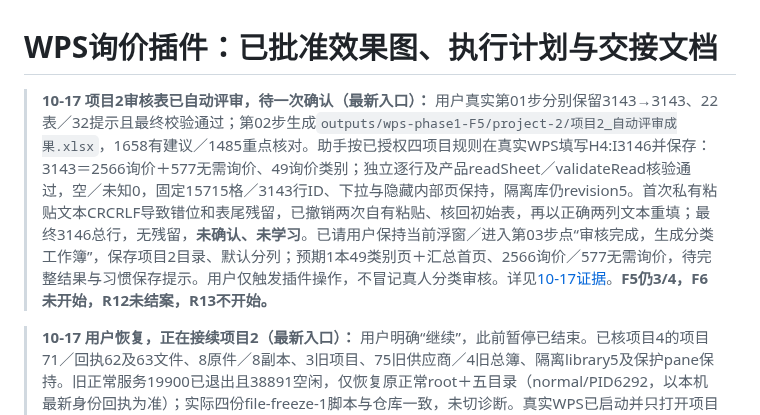
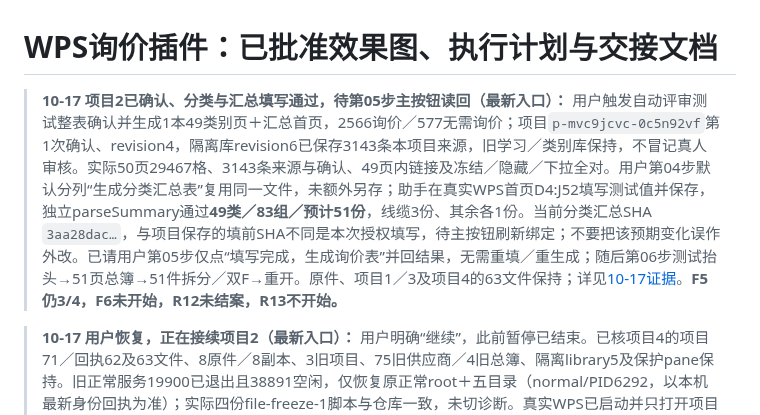
Before and after one commit to yang123-pot/wps-rfq-addin, a Markdown page: handoff.md, the part around the change. Drawn GitHub-style.

Commit message:
docs: verify F5 project2 category and summary preparation

```diff
--- a/handoff.md
+++ b/handoff.md
@@ -1,6 +1,6 @@
 # WPS询价插件：已批准效果图、执行计划与交接文档
 
-> **10-17 项目2审核表已自动评审，待一次确认（最新入口）：** 用户真实第01步分别保留3143→3143、22表／32提示且最终校验通过；第02步生成`outputs/wps-phase1-F5/project-2/项目2_自动评审成果.xlsx`，1658有建议／1485重点核对。助手按已授权四项目规则在真实WPS填写H4:I3146并保存：3143＝2566询价＋577无需询价、49询价类别；独立逐行及产品readSheet／validateRead核验通过，空／未知0，固定15715格／3143行ID、下拉与隐藏内部页保持，隔离库仍revision5。首次私有粘贴文本CRCRLF导致错位和表尾残留，已撤销两次自有粘贴、核回初始表，再以正确两列文本重填；最终3146总行，无残留，**未确认、未学习**。已请用户保持当前浮窗／进入第03步点“审核完成，生成分类工作簿”，保存项目2目录、默认分列；预期1本49类别页＋汇总首页、2566询价／577无需询价，待完整结果与习惯保存提示。用户仅触发插件操作，不冒记真人分类审核。详见[10-17证据](docs/wps-phase1-f5-resume-evidence-20261017.md)。**F5仍3/4，F6未开始，R12未结案，R13不开始。**
+> **10-17 项目2已确认、分类与汇总填写通过，待第05步主按钮读回（最新入口）：** 用户触发自动评审测试整表确认并生成1本49类别页＋汇总首页，2566询价／577无需询价；项目`p-mvc9jcvc-0c5n92vf`第1次确认、revision4，隔离库revision6已保存3143条本项目来源，旧学习／类别库保持，不冒记真人审核。实际50页29467格、3143条来源与确认、49页内链接及冻结／隐藏／下拉全对。用户第04步默认分列“生成分类汇总表”复用同一文件，未额外另存；助手在真实WPS首页D4:J52填写测试值并保存，独立parseSummary通过**49类／83组／预计51份**，线缆3份、其余各1份。当前分类汇总SHA `3aa28dac…`，与项目保存的填前SHA不同是本次授权填写，待主按钮刷新绑定；不要把该预期变化误作外改。已请用户第05步仅点“填写完成，生成询价表”并回结果，无需重填／重生成；随后第06步测试抬头→51页总簿→51件拆分／双F→重开。原件、项目1／3及项目4的63文件保持；详见[10-17证据](docs/wps-phase1-f5-resume-evidence-20261017.md)。**F5仍3/4，F6未开始，R12未结案，R13不开始。**
 
 > **10-17 用户恢复，正在接续项目2（最新入口）：** 用户明确“继续”，此前暂停已结束。已核项目4的项目71／回执62及63文件、8原件／8副本、3旧项目、75旧供应商／4旧总簿、隔离library5及保护pane保持。旧正常服务19900已退出且38891空闲，仅恢复原正常root＋五目录（normal/PID6292，以本机最新身份回执为准）；实际四份file-freeze-1脚本与仓库一致，未切诊断。真实WPS已启动并只打开项目2安全输入副本、正常助手；浮窗仍在左侧外，et／wps归属检查拒绝拖动，刷新后一次重试同拒，未绕过。已请用户移回中央→第01步选择`safe-copies/project-2/input/项目二清单.xls`→保持分别保留，回复3143→3143及阻断提示，先不确认。当前只打开输入，不等于插件导入。按当前隔离库5只读复核自动评审草稿：3143行＝2566询价＋577无需询价、49询价类别，固定字段／rowId保持、空／未知0；草稿不代替真实成果和确认。详见[10-17证据](docs/wps-phase1-f5-resume-evidence-20261017.md)。**F5仍3/4，F6未开始、R12未结案、R13不开始。** 下方暂停为此前时点。
 
```
Also changed, not shown: docs/wps-phase1-f5-resume-evidence-20261017.md (+10 -0 lines).
